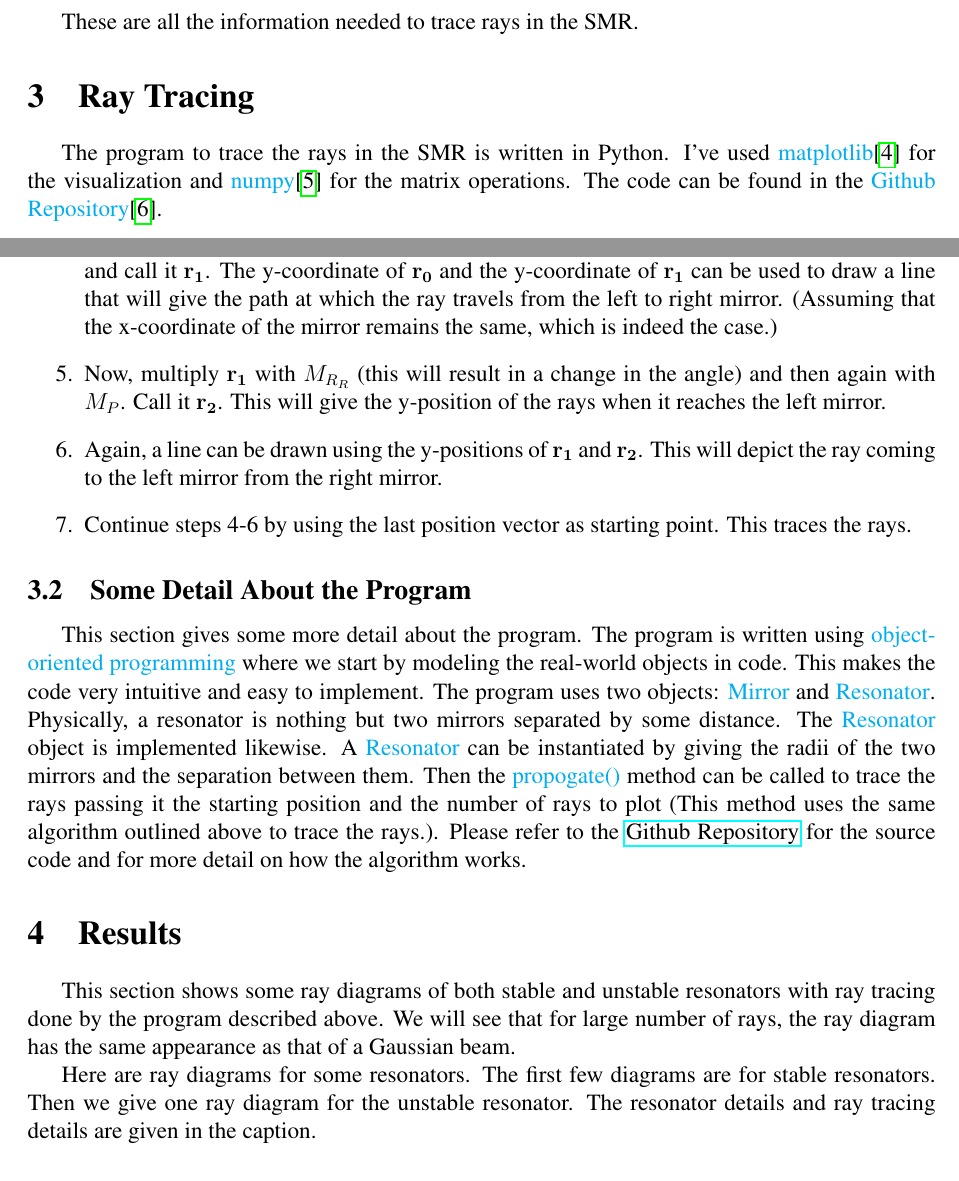
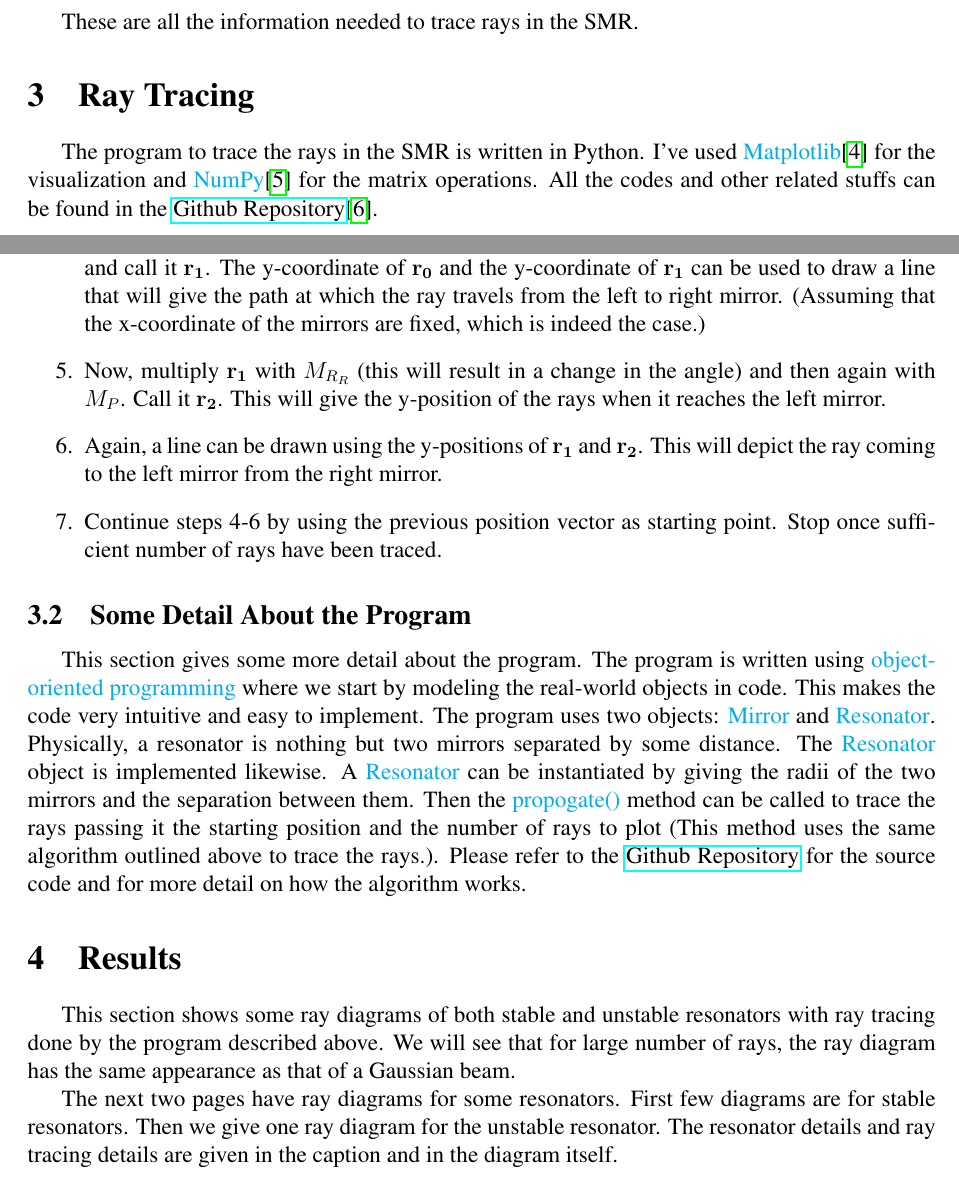
Before and after one commit to Hari31416/Laser-Term-Paper, a LaTeX document (paper/paper.tex): two parts of pages 7 and 8 of 11, joined at a grey line, cut so that both start at the same text. Compiled offline with pdfLaTeX.

Commit message:
Final version of the paper done

```diff
--- a/paper/paper.tex
+++ b/paper/paper.tex
@@ -277,7 +277,7 @@ These are all the information needed to trace rays in the SMR.
 
 \section{Ray Tracing}
 
-The program to trace the rays in the SMR is written in Python. I've used {\color{cyan}matplotlib}\cite{matplotlib} for the visualization and {\color{cyan}numpy}\cite{numpy} for the matrix operations. The code can be found in the {\color{cyan}Github Repository}\cite{git-repo}.
+The program to trace the rays in the SMR is written in Python. I've used {\color{cyan}Matplotlib}\cite{matplotlib} for the visualization and {\color{cyan}NumPy}\cite{numpy} for the matrix operations. All the codes and other related stuffs can be found in the \href{https://github.com/Hari31416/Laser-Term-Paper}{Github Repository}\cite{git-repo}.
 
 \subsection{The Algorithm for Ray Tracing}
 The algorithm for ray tracing is very straightforward and is as follows:
@@ -285,10 +285,10 @@ The algorithm for ray tracing is very straightforward and is as follows:
     \item Define the radius of curvature (ROC) of both the mirrors \(R_1 \& R_2\) and the distance between the mirrors \(L\).
     \item Use the equations \ref{eq:translation} and \ref{eq:reflection} to find the RTM for propagation \(M_P\), for the reflection from the left mirror \(M_{R_L}\) and for the reflection from the right mirror \(M_{R_R}\).
     \item Choose a starting point for the ray and the angle of incidence, say \(\mathbf{r_0} = [y_0, \theta_0]^T\). The ray will start from the left mirror.
-    \item To determine the y-position of the ray when it reaches the right mirror, multiply \(\mathbf{r_0}\) with \(M_P\) and call it \(\mathbf{r_1}\). The y-coordinate of \(\mathbf{r_0}\) and the y-coordinate of \(\mathbf{r_1}\) can be used to draw a line that will give the path at which the ray travels from the left to right mirror. (Assuming that the x-coordinate of the mirror remains the same, which is indeed the case.)
+    \item To determine the y-position of the ray when it reaches the right mirror, multiply \(\mathbf{r_0}\) with \(M_P\) and call it \(\mathbf{r_1}\). The y-coordinate of \(\mathbf{r_0}\) and the y-coordinate of \(\mathbf{r_1}\) can be used to draw a line that will give the path at which the ray travels from the left to right mirror. (Assuming that the x-coordinate of the mirrors are fixed, which is indeed the case.)
     \item Now, multiply \(\mathbf{r_1}\) with \(M_{R_R}\) (this will result in a change in the angle) and then again with \(M_P\). Call it \(\mathbf{r_2}\). This will give the y-position of the rays when it reaches the left mirror.
     \item Again, a line can be drawn using the y-positions of \(\mathbf{r_1}\) and \(\mathbf{r_2}\). This will depict the ray coming to the left mirror from the right mirror.
-    \item Continue steps 4-6 by using the last position vector as starting point. This traces the rays.
+    \item Continue steps 4-6 by using the previous position vector as starting point. Stop once sufficient number of rays have been traced.
 \end{enumerate}
 
 \subsection{Some Detail About the Program}
@@ -297,7 +297,7 @@ This section gives some more detail about the program. The program is written us
 \section{Results}
 This section shows some ray diagrams of both stable and unstable resonators with ray tracing done by the program described above. We will see that for large number of rays, the ray diagram has the same appearance as that of a Gaussian beam.
 
-Here are ray diagrams for some resonators. The first few diagrams are for stable resonators. Then we give one ray diagram for the unstable resonator. The resonator details and ray tracing details are given in the caption.
+The next two pages have ray diagrams for some resonators. First few diagrams are for stable resonators. Then we give one ray diagram for the unstable resonator. The resonator details and ray tracing details are given in the caption and in the diagram itself.
 \begin{figure}[h]
     \centering
     \includegraphics[width=0.6\textwidth]{images/symmetric.png}
```
Also changed, not shown: paper/images/cave_vex.png, paper/images/plane_cave.png, paper/images/reflection.png, paper/images/round_trip.png, paper/images/unstable.png, paper/paper.tex (4 more changed lines), 7 other files.
